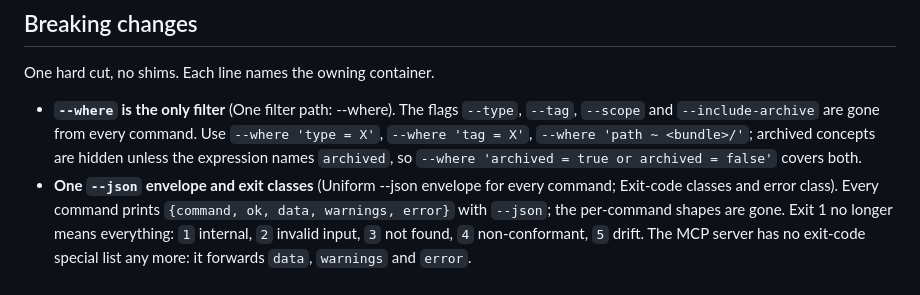
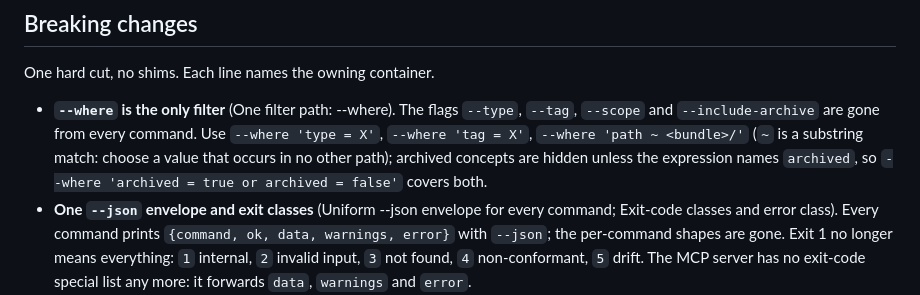
Before and after one commit to rierek/okf-cli, a Markdown page: RELEASE-0.2.0.md, the part around the change. GitHub-like rendering.

```diff
--- a/RELEASE-0.2.0.md
+++ b/RELEASE-0.2.0.md
@@ -29,7 +29,7 @@ Until approval the live callers keep running `main` (0.1). Deploy means these st
 
 One hard cut, no shims. Each line names the owning container.
 
-- **`--where` is the only filter** (One filter path: --where). The flags `--type`, `--tag`, `--scope` and `--include-archive` are gone from every command. Use `--where 'type = X'`, `--where 'tag = X'`, `--where 'path ~ <bundle>/'`; archived concepts are hidden unless the expression names `archived`, so `--where 'archived = true or archived = false'` covers both.
+- **`--where` is the only filter** (One filter path: --where). The flags `--type`, `--tag`, `--scope` and `--include-archive` are gone from every command. Use `--where 'type = X'`, `--where 'tag = X'`, `--where 'path ~ <bundle>/'` (`~` is a substring match: choose a value that occurs in no other path); archived concepts are hidden unless the expression names `archived`, so `--where 'archived = true or archived = false'` covers both.
 - **One `--json` envelope and exit classes** (Uniform --json envelope for every command; Exit-code classes and error class). Every command prints `{command, ok, data, warnings, error}` with `--json`; the per-command shapes are gone. Exit 1 no longer means everything: `1` internal, `2` invalid input, `3` not found, `4` non-conformant, `5` drift. The MCP server has no exit-code special list any more: it forwards `data`, `warnings` and `error`.
 - **`check` rule IDs** (check: rule IDs, severity, suppression). Findings carry IDs with the prefixes `okf/` (format) and `kc/` (catalogue conventions) and a severity; `--strict` counts warnings toward the exit code but keeps each severity. `--ignore` and the `ignore_rules` list in `.okf.toml` suppress rules; a suppressed finding neither prints nor counts. Flat v0.1 rule names are gone.
 - **Frontmatter `generated` replaces `timestamp`; `status` is a closed set** (OKF v0.2 checks, trust tier, staleness and verify; Migrate the catalogue to OKF v0.2). `status` is `draft`, `stable` or `deprecated`: `obsolete`, `deleted`, `archived` map to `deprecated`; `accepted`, `active`, `passive`, `stable` to `stable`; `todo`, `planned`, `in-bearbeitung`, `experimental` to `draft`. A citations heading becomes `sources`.
```
Also changed, not shown: README.md (+3 -3 lines).
